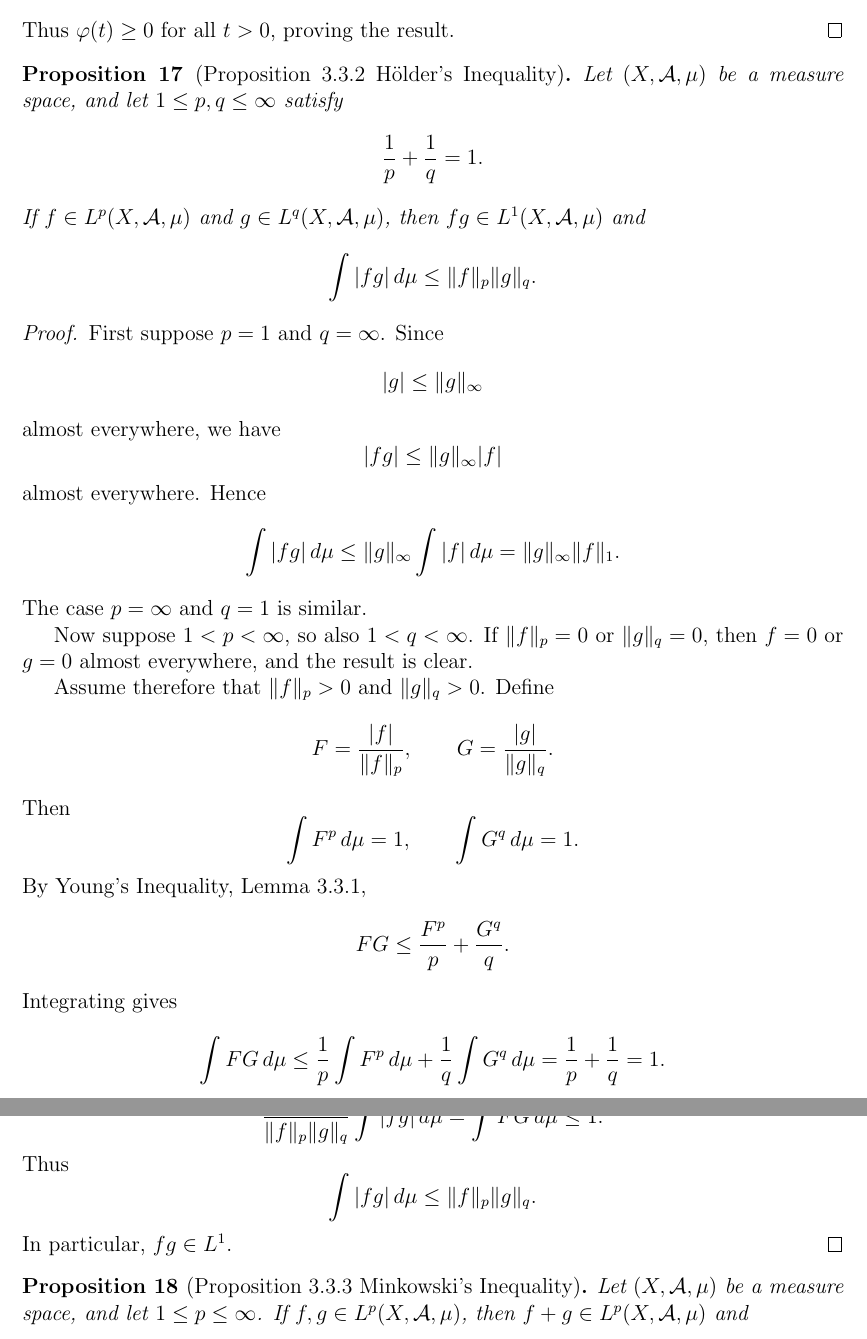
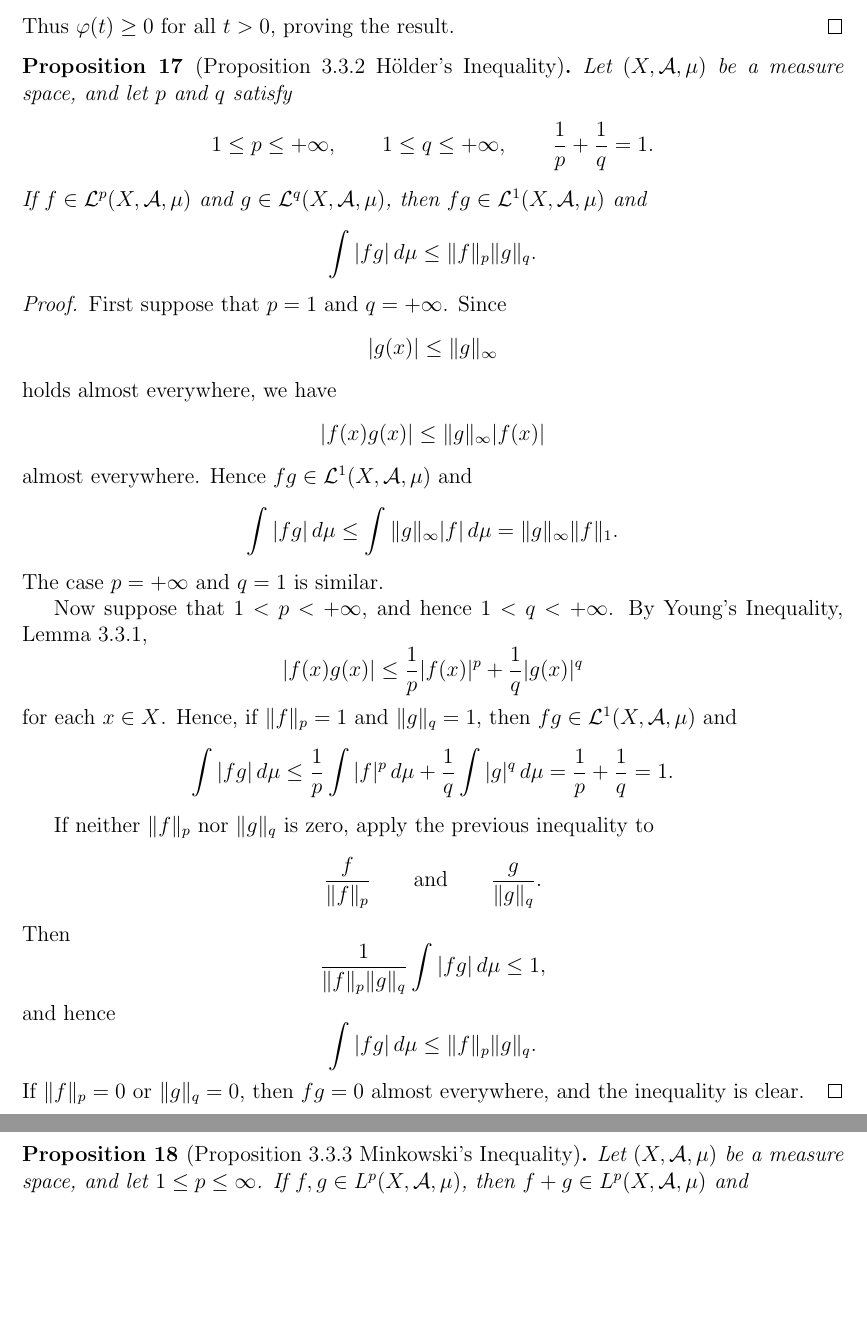
Before and after one commit to gilbertbrandow/MATM39, a LaTeX document (important_results.tex): two parts of pages 20 and 21 of 23, joined at a grey line, cut so that both start at the same text, the shorter picture padded with empty space. Compiled offline with pdfLaTeX.

Commit message:
Minor touches to hölder

```diff
--- a/important_results.tex
+++ b/important_results.tex
@@ -1468,78 +1468,79 @@ Thus $\varphi(t)\ge 0$ for all $t>0$, proving the result.
 \end{proof}
 
 \begin{proposition}[Proposition 3.3.2 Hölder's Inequality]
-Let $(X,\mathcal{A},\mu)$ be a measure space, and let $1\le p,q\le\infty$
-satisfy
-\[
-\frac1p+\frac1q=1.
-\]
-If $f\in L^p(X,\mathcal{A},\mu)$ and $g\in L^q(X,\mathcal{A},\mu)$, then
-$fg\in L^1(X,\mathcal{A},\mu)$ and
+Let $(X,\mathcal{A},\mu)$ be a measure space, and let $p$ and $q$ satisfy
+\[
+1\le p\le +\infty,\qquad 1\le q\le +\infty,
+\qquad \frac1p+\frac1q=1.
+\]
+If $f\in \mathcal{L}^p(X,\mathcal{A},\mu)$ and
+$g\in \mathcal{L}^q(X,\mathcal{A},\mu)$, then
+$fg\in \mathcal{L}^1(X,\mathcal{A},\mu)$ and
 \[
 \int |fg|\,d\mu \le \|f\|_p\|g\|_q.
 \]
 \end{proposition}
 
 \begin{proof}
-First suppose $p=1$ and $q=\infty$. Since
-\[
-|g|\le \|g\|_\infty
-\]
-almost everywhere, we have
-\[
-|fg|\le \|g\|_\infty |f|
-\]
-almost everywhere. Hence
+First suppose that $p=1$ and $q=+\infty$. Since
+\[
+|g(x)|\le \|g\|_\infty
+\]
+holds almost everywhere, we have
+\[
+|f(x)g(x)|\le \|g\|_\infty |f(x)|
+\]
+almost everywhere. Hence $fg\in \mathcal{L}^1(X,\mathcal{A},\mu)$ and
 \[
 \int |fg|\,d\mu
 \le
-\|g\|_\infty\int |f|\,d\mu
+\int \|g\|_\infty |f|\,d\mu
 =
 \|g\|_\infty\|f\|_1.
 \]
-The case $p=\infty$ and $q=1$ is similar.
-
-Now suppose $1<p<\infty$, so also $1<q<\infty$. If $\|f\|_p=0$ or
-$\|g\|_q=0$, then $f=0$ or $g=0$ almost everywhere, and the result is clear.
-
-Assume therefore that $\|f\|_p>0$ and $\|g\|_q>0$. Define
-\[
-F=\frac{|f|}{\|f\|_p},
-\qquad
-G=\frac{|g|}{\|g\|_q}.
+The case $p=+\infty$ and $q=1$ is similar.
+
+Now suppose that $1<p<+\infty$, and hence $1<q<+\infty$. By Young's
+Inequality, Lemma 3.3.1,
+\[
+|f(x)g(x)|
+\le
+\frac1p |f(x)|^p+\frac1q |g(x)|^q
+\]
+for each $x\in X$. Hence, if $\|f\|_p=1$ and $\|g\|_q=1$, then
+$fg\in \mathcal{L}^1(X,\mathcal{A},\mu)$ and
+\[
+\int |fg|\,d\mu
+\le
+\frac1p\int |f|^p\,d\mu
++
+\frac1q\int |g|^q\,d\mu
+=
+\frac1p+\frac1q
+=
+1.
+\]
+
+If neither $\|f\|_p$ nor $\|g\|_q$ is zero, apply the previous inequality to
+\[
+\frac{f}{\|f\|_p}
+\qquad\text{and}\qquad
+\frac{g}{\|g\|_q}.
 \]
 Then
 \[
-\int F^p\,d\mu=1,
-\qquad
-\int G^q\,d\mu=1.
-\]
-By Young's Inequality, Lemma 3.3.1,
-\[
-FG\le \frac{F^p}{p}+\frac{G^q}{q}.
-\]
-Integrating gives
-\[
-\int FG\,d\mu
-\le
-\frac1p\int F^p\,d\mu+\frac1q\int G^q\,d\mu
-=
-\frac1p+\frac1q
-=
-1.
-\]
-Therefore
-\[
-\frac{1}{\|f\|_p\|g\|_q}\int |fg|\,d\mu
-=
-\int FG\,d\mu
-\le 1.
-\]
-Thus
-\[
-\int |fg|\,d\mu \le \|f\|_p\|g\|_q.
-\]
-In particular, $fg\in L^1$.
+\frac{1}{\|f\|_p\|g\|_q}
+\int |fg|\,d\mu
+\le 1,
+\]
+and hence
+\[
+\int |fg|\,d\mu
+\le
+\|f\|_p\|g\|_q.
+\]
+If $\|f\|_p=0$ or $\|g\|_q=0$, then $fg=0$ almost everywhere, and the inequality
+is clear.
 \end{proof}
 
 \begin{proposition}[Proposition 3.3.3 Minkowski's Inequality]
```
Also changed, not shown: pdf/important_results.pdf.
